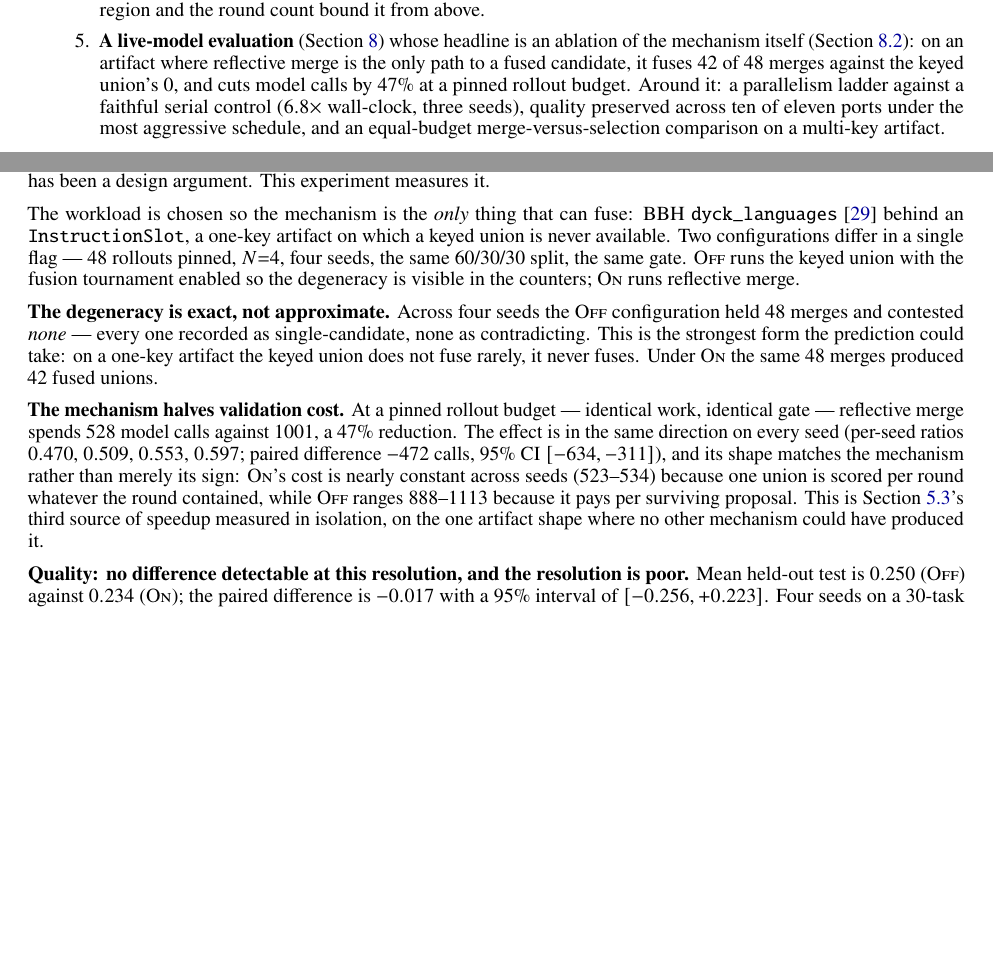
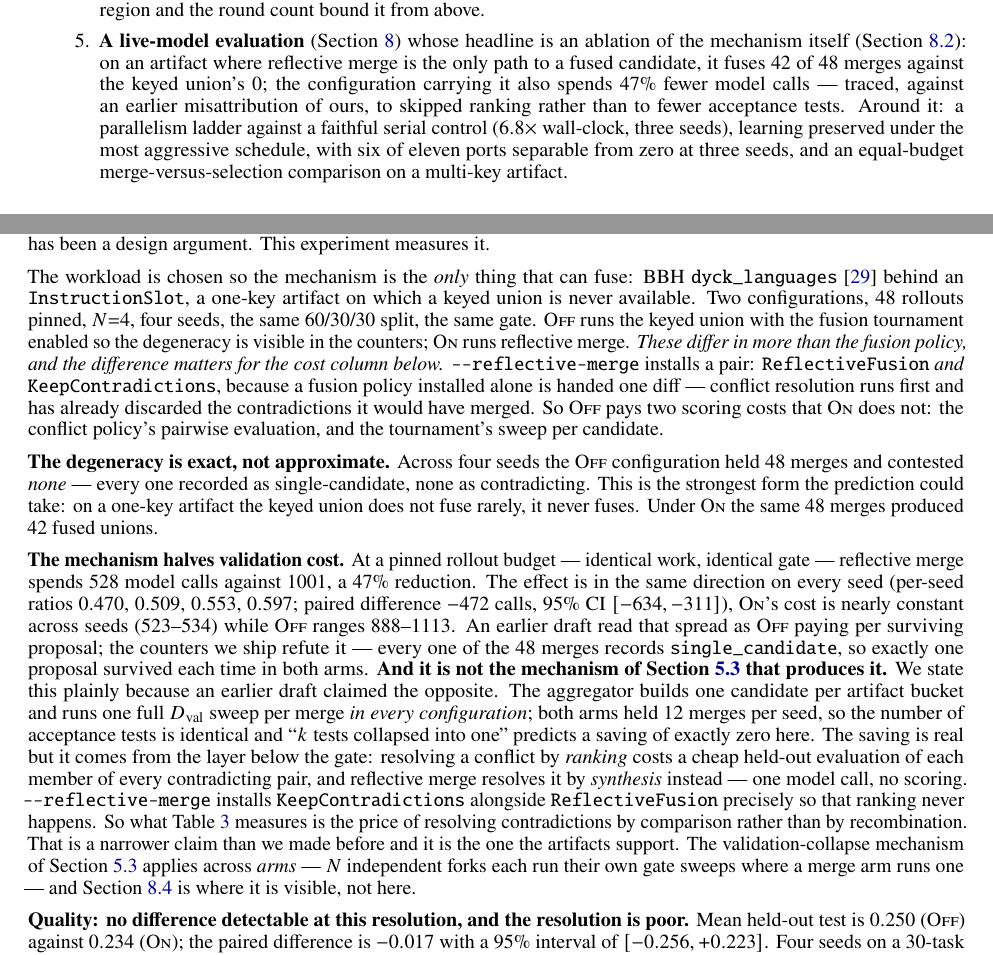
Before and after one commit to Birfy/agentdescent, a LaTeX paper (paper/main.tex): two parts of pages 2 and 10 of 18 before the commit and two parts of pages 2 and 10 of 19 after it, joined at a grey line, cut so that both start at the same text, the shorter picture padded with empty space. Compiled offline with pdfLaTeX.

Commit message:
paper: the ablation's cost saving is not the mechanism we attributed it to
Round-2 review traced two claims in the new Section 8.2 into the code and both
were wrong. Verified before changing anything.

1. The stated mechanism cannot produce the measured effect. Aggregator._prepare
   builds one candidate per artifact bucket and _measure runs one
   verifier.eval_counts per merge in EVERY configuration; both arms held 12
   merges per seed. The number of full-Dval acceptance tests is therefore
   identical across the arms, and "k acceptance tests collapsed into one"
   predicts a saving of exactly zero in this experiment. The 47% is real and
   consistent across four seeds, but it comes from the layer below the gate:
   DefaultConflict resolves a contradiction by cheap-evaluating both members of
   every pair, while --reflective-merge installs KeepContradictions alongside
   ReflectiveFusion so that no ranking happens at all. What Table 3 measures is
   the price of resolving conflicts by comparison rather than by recombination.

2. The per-seed "shape" argument is refuted by the counters we shipped with the
   revision. It read the 888-1113 spread as the OFF arm paying per surviving
   proposal; reflective-off-bbh-4seeds.json records single_candidate=12 for
   every seed, so exactly one proposal survived each of the 48 merges. Withdrawn.

Section 5.3's collapse mechanism is not withdrawn -- it applies across arms, N
independent forks each running their own gate sweeps against a merge arm's one,
which is Section 8.5 -- but it is no longer claimed for Section 8.2.

Also propagated: --reflective-merge installs a policy PAIR, now stated in the
setup, the table caption and Algorithm 1, which previously hid the conflict-
policy substitution; contribution 5 claimed ten of eleven ports where 8.4 says
six; the abstract implied eighteen ports reach 6.8x when that is one port; and
Section 4's "a harmful fusion cannot commit" now carries the multi-merger
caveat the rebase path requires.

A control arm (keyed union, tournament disabled) is running to price the
tournament separately.

Co-Authored-By: Claude Opus 5 <noreply@anthropic.com>
Claude-Session: https://claude.ai/code/session_015BHtgZUoVQ5z4xCUEFvSYM

```diff
--- a/paper/main.tex
+++ b/paper/main.tex
@@ -83,7 +83,7 @@ The mapping is productive precisely because of where it breaks. \emph{Gradients
   \item \textbf{An efficiency analysis identifying three sources of speedup} (\cref{sec:efficiency}): rollout overlap, barrier removal, and --- specific to merge-based evolution --- reduced validation cost, in which merging collapses $k$ acceptance tests into one and \emph{reflective merge} extends the reduction to artifacts whose concurrent proposals conflict. The three do not compose unconditionally, and we characterize the regimes in which each pays.
   \item \textbf{An extensibility mechanism} under which published algorithms are ported as plug-ins rather than forks (\cref{sec:pluggable,sec:ports}): a diff-encoding \code{strategy} plus an optional \code{aggregator\_factory}, or a declarative policy bundle. Eighteen ports run under all three schedulers without modification; eleven of them carry measurements in this paper and the fidelity of each is declared per port.
   \item \textbf{A precondition for merging, in closed form} (\cref{eq:fusionrate}): because the engine proposes only from failed rollouts, the fraction of rounds with two diffs to fuse is at most $1-(1-f)^N-Nf(1-f)^{N-1}$ in the incumbent's failure rate $f$ and the worker count $N$. As an upper bound it is loose --- measured, it overpredicts by $2.4$--$6.8\times$ --- but in the direction that matters it is decisive: where it is small, merging cannot fire at all. It retrodicts two of our null results, prescribes the workload that avoids them, and bounds fusion width from below where the trust region and the round count bound it from above.
-  \item \textbf{A live-model evaluation} (\cref{sec:experiments}) whose headline is an ablation of the mechanism itself (\cref{sec:exp-reflective}): on an artifact where reflective merge is the only path to a fused candidate, it fuses $42$ of $48$ merges against the keyed union's $0$, and cuts model calls by $47\%$ at a pinned rollout budget. Around it: a parallelism ladder against a faithful serial control ($6.8\times$ wall-clock, three seeds), quality preserved across ten of eleven ports under the most aggressive schedule, and an equal-budget merge-versus-selection comparison on a multi-key artifact.
+  \item \textbf{A live-model evaluation} (\cref{sec:experiments}) whose headline is an ablation of the mechanism itself (\cref{sec:exp-reflective}): on an artifact where reflective merge is the only path to a fused candidate, it fuses $42$ of $48$ merges against the keyed union's $0$; the configuration carrying it also spends $47\%$ fewer model calls --- traced, against an earlier misattribution of ours, to skipped ranking rather than to fewer acceptance tests. Around it: a parallelism ladder against a faithful serial control ($6.8\times$ wall-clock, three seeds), learning preserved under the most aggressive schedule, with six of eleven ports separable from zero at three seeds, and an equal-budget merge-versus-selection comparison on a multi-key artifact.
 \end{enumerate}
 
 \section{Related Work}
@@ -497,7 +498,7 @@ These figures supersede a single-run measurement of $1.85\times / 3.22\times$ on
 \label{sec:exp-reflective}
 The keyed union of \cref{sec:aggregator} fuses diffs that touch different keys. When an artifact is held in \emph{one} key, every pair of concurrent proposals is a write--write conflict, the union cannot be formed, and merge-of-$N$ collapses into best-of-$N$ selection --- while still paying best-of-$N$ validation, since each surviving proposal is scored separately. \emph{Reflective merge} is the mechanism that is supposed to close that gap: a model writes one value preserving what each proposal contributed, and the union goes through the same acceptance test as any other candidate. Everything said about it so far in this paper has been a design argument. This experiment measures it.
 
-The workload is chosen so the mechanism is the \emph{only} thing that can fuse: BBH \code{dyck\_languages} \citep{suzgun2023bbh} behind an \code{InstructionSlot}, a one-key artifact on which a keyed union is never available. Two configurations differ in a single flag --- 48 rollouts pinned, $N{=}4$, four seeds, the same 60/30/30 split, the same gate. \textsc{Off} runs the keyed union with the fusion tournament enabled so the degeneracy is visible in the counters; \textsc{On} runs reflective merge.
+The workload is chosen so the mechanism is the \emph{only} thing that can fuse: BBH \code{dyck\_languages} \citep{suzgun2023bbh} behind an \code{InstructionSlot}, a one-key artifact on which a keyed union is never available. Two configurations, 48 rollouts pinned, $N{=}4$, four seeds, the same 60/30/30 split, the same gate. \textsc{Off} runs the keyed union with the fusion tournament enabled so the degeneracy is visible in the counters; \textsc{On} runs reflective merge. \emph{These differ in more than the fusion policy, and the difference matters for the cost column below.} \code{-{}-reflective-merge} installs a pair: \code{ReflectiveFusion} \emph{and} \code{KeepContradictions}, because a fusion policy installed alone is handed one diff --- conflict resolution runs first and has already discarded the contradictions it would have merged. So \textsc{Off} pays two scoring costs that \textsc{On} does not: the conflict policy's pairwise evaluation, and the tournament's sweep per candidate.
 
 \begin{table}[t]
 \centering
@@ -519,7 +520,7 @@ The workload is chosen so the mechanism is the \emph{only} thing that can fuse:
 
 \textbf{The degeneracy is exact, not approximate.} Across four seeds the \textsc{Off} configuration held 48 merges and contested \emph{none} --- every one recorded as single-candidate, none as contradicting. This is the strongest form the prediction could take: on a one-key artifact the keyed union does not fuse rarely, it never fuses. Under \textsc{On} the same 48 merges produced 42 fused unions.
 
-\textbf{The mechanism halves validation cost.} At a pinned rollout budget --- identical work, identical gate --- reflective merge spends $528$ model calls against $1001$, a $47\%$ reduction. The effect is in the same direction on every seed (per-seed ratios $0.470$, $0.509$, $0.553$, $0.597$; paired difference $-472$ calls, 95\% CI $[-634, -311]$), and its shape matches the mechanism rather than merely its sign: \textsc{On}'s cost is nearly constant across seeds ($523$--$534$) because one union is scored per round whatever the round contained, while \textsc{Off} ranges $888$--$1113$ because it pays per surviving proposal. This is \cref{sec:lever-val}'s third source of speedup measured in isolation, on the one artifact shape where no other mechanism could have produced it.
+\textbf{The mechanism halves validation cost.} At a pinned rollout budget --- identical work, identical gate --- reflective merge spends $528$ model calls against $1001$, a $47\%$ reduction. The effect is in the same direction on every seed (per-seed ratios $0.470$, $0.509$, $0.553$, $0.597$; paired difference $-472$ calls, 95\% CI $[-634, -311]$), \textsc{On}'s cost is nearly constant across seeds ($523$--$534$) while \textsc{Off} ranges $888$--$1113$. An earlier draft read that spread as \textsc{Off} paying per surviving proposal; the counters we ship refute it --- every one of the 48 merges records \code{single\_candidate}, so exactly one proposal survived each time in both arms. \textbf{And it is not the mechanism of \cref{sec:lever-val} that produces it.} We state this plainly because an earlier draft claimed the opposite. The aggregator builds one candidate per artifact bucket and runs one full $\Dval$ sweep per merge \emph{in every configuration}; both arms held 12 merges per seed, so the number of acceptance tests is identical and ``$k$ tests collapsed into one'' predicts a saving of exactly zero here. The saving is real but it comes from the layer below the gate: resolving a conflict by \emph{ranking} costs a cheap held-out evaluation of each member of every contradicting pair, and reflective merge resolves it by \emph{synthesis} instead --- one model call, no scoring. \code{-{}-reflective-merge} installs \code{KeepContradictions} alongside \code{ReflectiveFusion} precisely so that ranking never happens. So what \cref{tab:reflective} measures is the price of resolving contradictions by comparison rather than by recombination. That is a narrower claim than we made before and it is the one the artifacts support. The validation-collapse mechanism of \cref{sec:lever-val} applies across \emph{arms} --- $N$ independent forks each run their own gate sweeps where a merge arm runs one --- and \cref{sec:merge-vs-fork} is where it is visible, not here.
 
 \textbf{Quality: no difference detectable at this resolution, and the resolution is poor.} Mean held-out test is $0.250$ (\textsc{Off}) against $0.234$ (\textsc{On}); the paired difference is $-0.017$ with a 95\% interval of $[-0.256, +0.223]$. Four seeds on a 30-task split detect only effects larger than about $0.36$ --- wider than the arm means themselves --- so this experiment establishes the cost result and is simply not powered for the quality one. We report the interval rather than a $p$-value for that reason, and we do not claim equivalence.
 
```
Also changed, not shown: paper/main.pdf, paper/main.tex (9 more changed lines).
